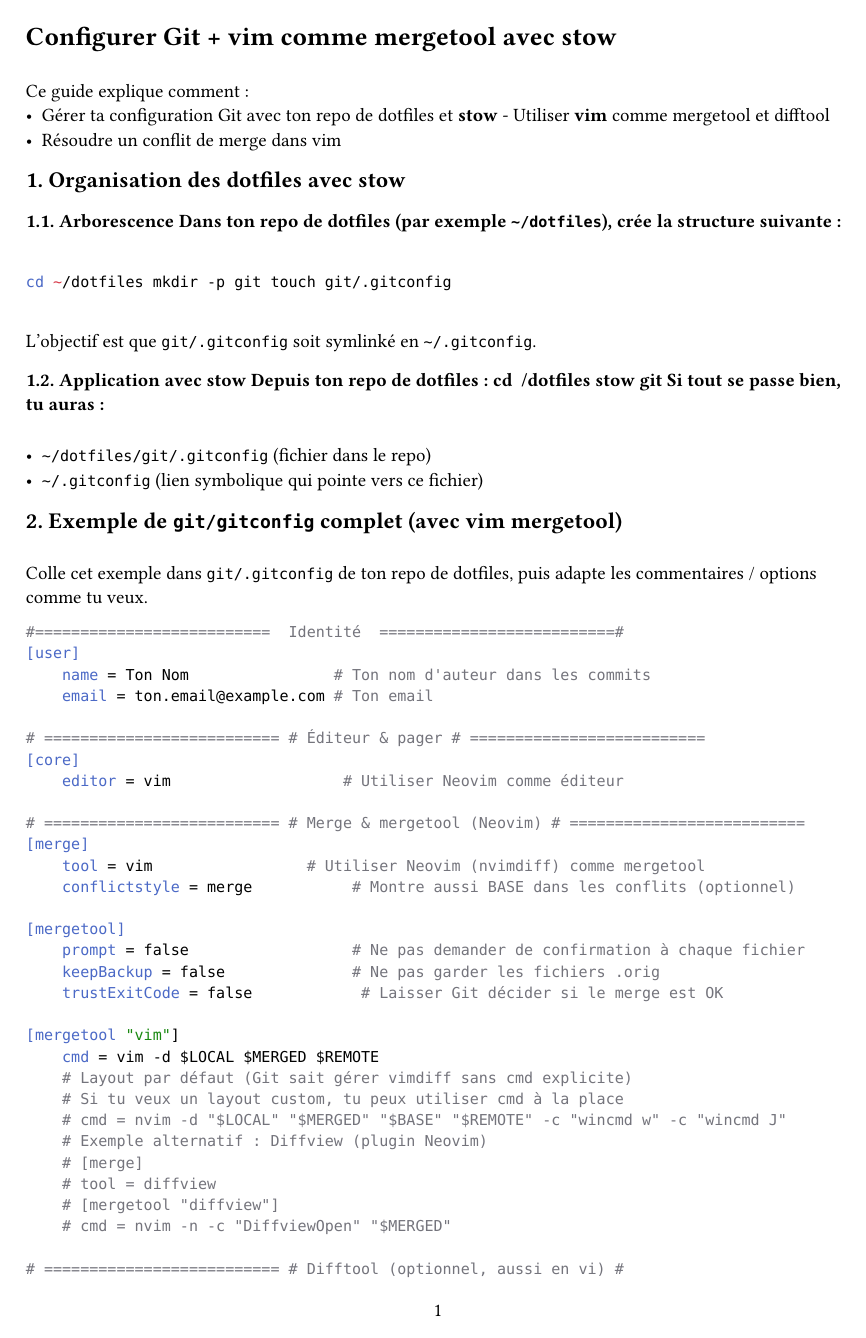
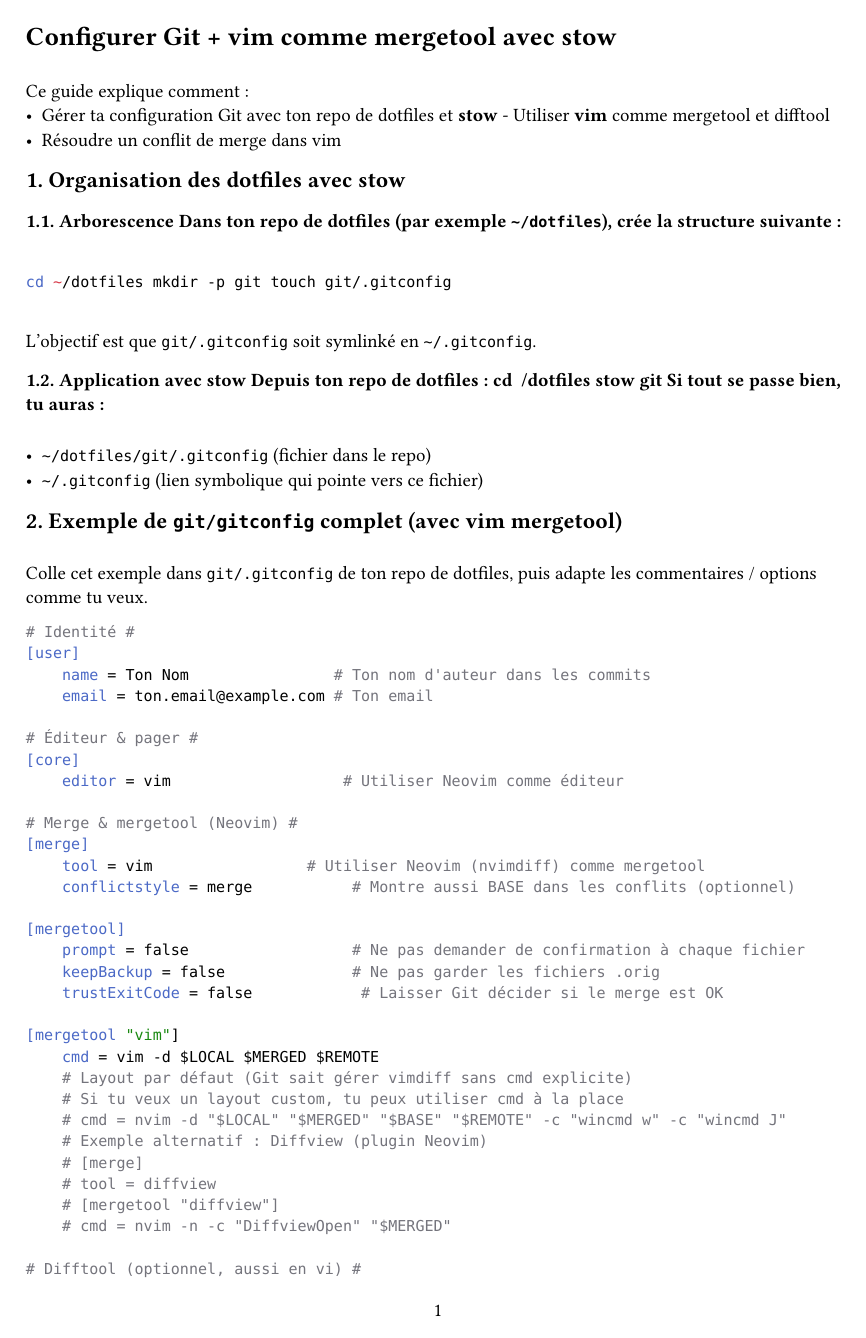
Before and after one commit to Lachignol/Wiki-bobby, a Typst document (GIT/GIT-MERGETOOL-VIM.typ): page 1 of 4. Compiled offline with Typst 0.15.

Commit message:
add gitconfigexample

````diff
--- a/GIT/GIT-MERGETOOL-VIM.typ
+++ b/GIT/GIT-MERGETOOL-VIM.typ
@@ -32,16 +32,16 @@ L’objectif est que `git/.gitconfig` soit symlinké en `~/.gitconfig`.
 Colle cet exemple dans `git/.gitconfig` de ton repo de dotfiles, puis adapte les commentaires / options comme tu veux.
 
 ```bash
-#==========================  Identité  ==========================#
+# Identité #
 [user]
     name = Ton Nom                # Ton nom d'auteur dans les commits
     email = ton.email@example.com # Ton email
 
-# ========================== # Éditeur & pager # ==========================
+# Éditeur & pager #
 [core]
     editor = vim                   # Utiliser Neovim comme éditeur
 
-# ========================== # Merge & mergetool (Neovim) # ==========================
+# Merge & mergetool (Neovim) #
 [merge]
     tool = vim                 # Utiliser Neovim (nvimdiff) comme mergetool
     conflictstyle = merge           # Montre aussi BASE dans les conflits (optionnel)
@@ -62,7 +62,7 @@ Colle cet exemple dans `git/.gitconfig` de ton repo de dotfiles, puis adapte les
     # [mergetool "diffview"]
     # cmd = nvim -n -c "DiffviewOpen" "$MERGED"
 
-# ========================== # Difftool (optionnel, aussi en vi) # ==========================
+# Difftool (optionnel, aussi en vi) #
 [diff]
     tool = vim                 # Utiliser vim comme difftool
 
@@ -72,7 +72,7 @@ Colle cet exemple dans `git/.gitconfig` de ton repo de dotfiles, puis adapte les
 [difftool "vim"]
     cmd = vim -d $LOCAL $REMOTE
 
-# ========================== # Pull / Fetch / Push # ==========================
+# Pull / Fetch / Push #
 [pull]
     # rebase = true                # Faire un rebase plutôt qu'un merge sur git pull
 
````
Also changed, not shown: GIT/GIT-MERGETOOL-VIM.typ (8 more changed lines).
